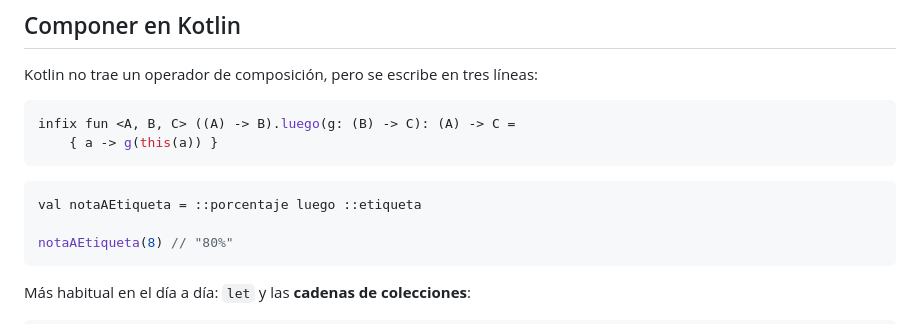
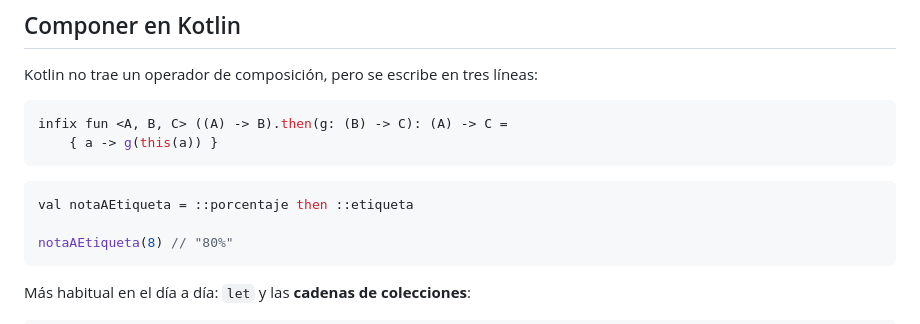
Before and after one commit to austral-prog/dcp, a Markdown page: slides/theory/10-composicion-funcional-calculo-efectos.md, the part around the change. Rendered like a GitHub page.

````diff
--- a/slides/theory/10-composicion-funcional-calculo-efectos.md
+++ b/slides/theory/10-composicion-funcional-calculo-efectos.md
@@ -90,12 +90,12 @@ Lo que hace posible componer son los **tipos**: la salida de un paso tiene que e
 Kotlin no trae un operador de composición, pero se escribe en tres líneas:
 
 ```kotlin
-infix fun <A, B, C> ((A) -> B).luego(g: (B) -> C): (A) -> C =
+infix fun <A, B, C> ((A) -> B).then(g: (B) -> C): (A) -> C =
     { a -> g(this(a)) }
 ```
 
 ```kotlin
-val notaAEtiqueta = ::porcentaje luego ::etiqueta
+val notaAEtiqueta = ::porcentaje then ::etiqueta
 
 notaAEtiqueta(8) // "80%"
 ```
````
